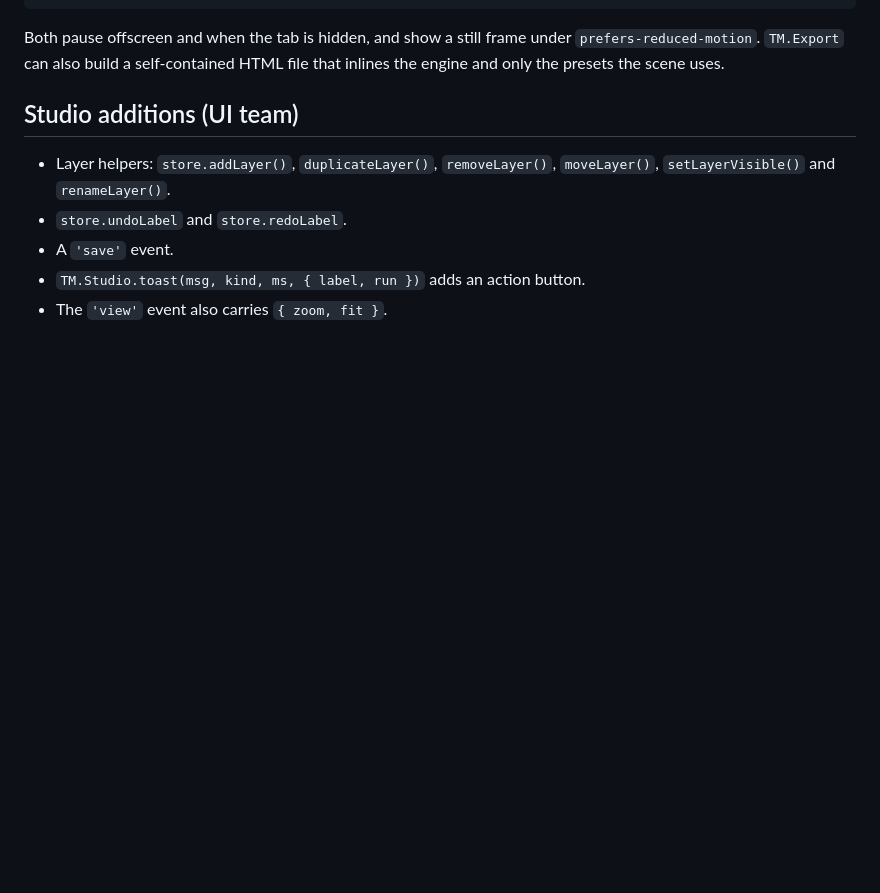
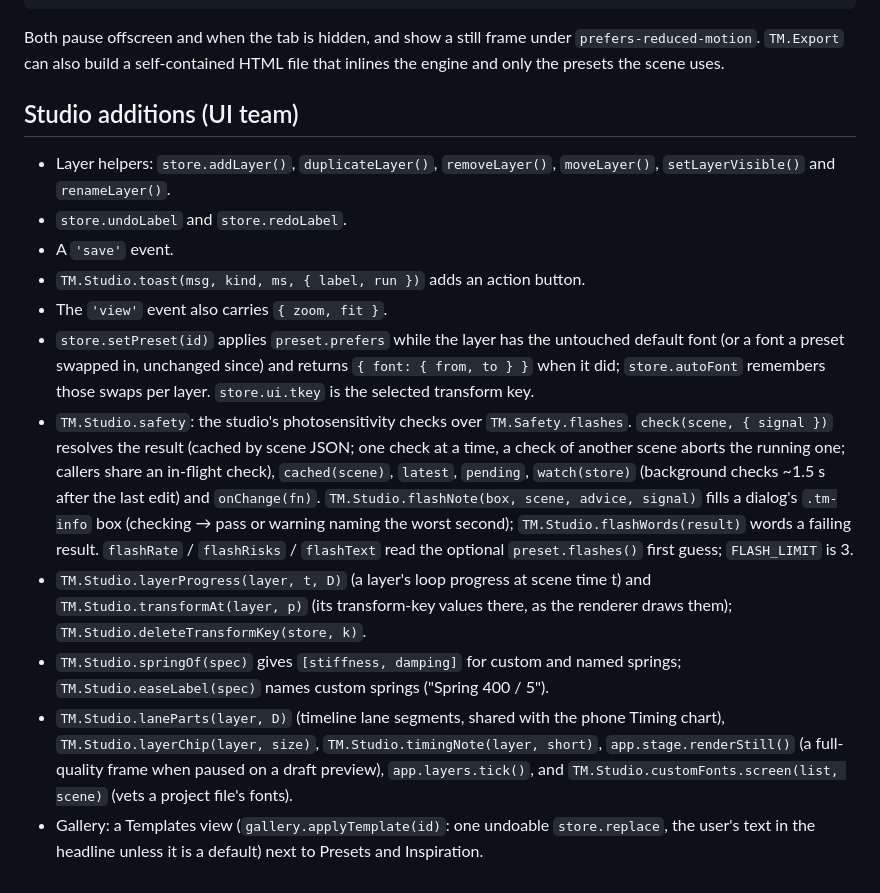
Before and after one commit to markdo27/typoman, a Markdown page: docs/ENGINE.md, the part around the change. Rendered like a GitHub page; blank space fills up the shorter version.

Commit message:
ENGINE.md: document the studio's Round 3 helpers (safety, prefers, transform keys, springs, templates)
Co-Authored-By: Claude Opus 5.5 <noreply@anthropic.com>
Claude-Session: https://claude.ai/code/session_01VU5CrHEhcR1T95bM9hBuNJ

```diff
--- a/docs/ENGINE.md
+++ b/docs/ENGINE.md
@@ -404,3 +404,25 @@ inlines the engine and only the presets the scene uses.
 - A `'save'` event.
 - `TM.Studio.toast(msg, kind, ms, { label, run })` adds an action button.
 - The `'view'` event also carries `{ zoom, fit }`.
+- `store.setPreset(id)` applies `preset.prefers` while the layer has the untouched default font (or a
+  font a preset swapped in, unchanged since) and returns `{ font: { from, to } }` when it did;
+  `store.autoFont` remembers those swaps per layer. `store.ui.tkey` is the selected transform key.
+- `TM.Studio.safety`: the studio's photosensitivity checks over `TM.Safety.flashes`.
+  `check(scene, { signal })` resolves the result (cached by scene JSON; one check at a time, a
+  check of another scene aborts the running one; callers share an in-flight check), `cached(scene)`,
+  `latest`, `pending`, `watch(store)` (background checks ~1.5 s after the last edit) and
+  `onChange(fn)`. `TM.Studio.flashNote(box, scene, advice, signal)` fills a dialog's `.tm-info` box
+  (checking → pass or warning naming the worst second); `TM.Studio.flashWords(result)` words a
+  failing result. `flashRate` / `flashRisks` / `flashText` read the optional `preset.flashes()`
+  first guess; `FLASH_LIMIT` is 3.
+- `TM.Studio.layerProgress(layer, t, D)` (a layer's loop progress at scene time t) and
+  `TM.Studio.transformAt(layer, p)` (its transform-key values there, as the renderer draws them);
+  `TM.Studio.deleteTransformKey(store, k)`.
+- `TM.Studio.springOf(spec)` gives `[stiffness, damping]` for custom and named springs;
+  `TM.Studio.easeLabel(spec)` names custom springs ("Spring 400 / 5").
+- `TM.Studio.laneParts(layer, D)` (timeline lane segments, shared with the phone Timing chart),
+  `TM.Studio.layerChip(layer, size)`, `TM.Studio.timingNote(layer, short)`,
+  `app.stage.renderStill()` (a full-quality frame when paused on a draft preview),
+  `app.layers.tick()`, and `TM.Studio.customFonts.screen(list, scene)` (vets a project file's fonts).
+- Gallery: a Templates view (`gallery.applyTemplate(id)`: one undoable `store.replace`, the user's
+  text in the headline unless it is a default) next to Presets and Inspiration.
```
